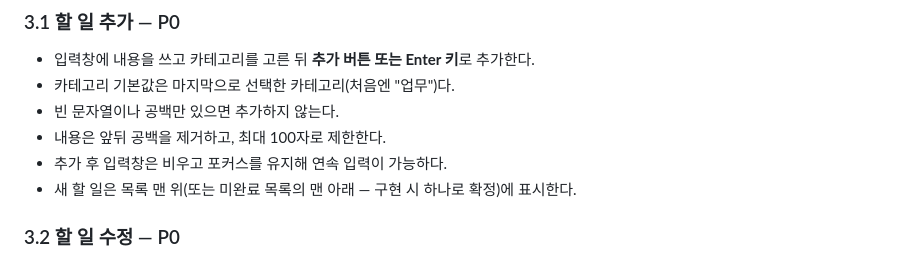
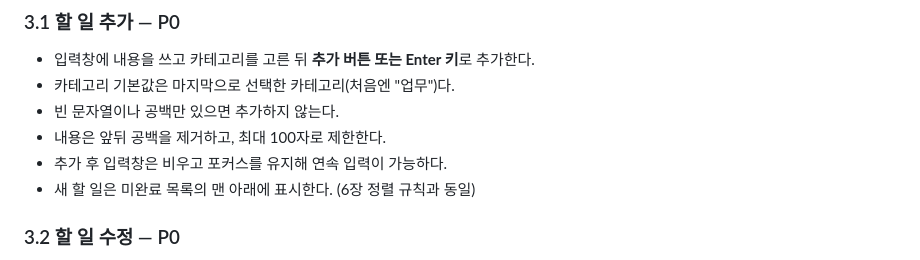
Before and after one commit to thdbs4555-beep/study02_A, a Markdown page: PRD.md, the part around the change. Rendered like a GitHub page.

Commit message:
PRD: settle where new todos appear
Co-Authored-By: Claude Opus 5.5 <noreply@anthropic.com>
Claude-Session: https://claude.ai/code/session_01UtQR6mwM4a8ammQVNCsfPN

```diff
--- a/PRD.md
+++ b/PRD.md
@@ -58,7 +58,7 @@
 - 빈 문자열이나 공백만 있으면 추가하지 않는다.
 - 내용은 앞뒤 공백을 제거하고, 최대 100자로 제한한다.
 - 추가 후 입력창은 비우고 포커스를 유지해 연속 입력이 가능하다.
-- 새 할 일은 목록 맨 위(또는 미완료 목록의 맨 아래 — 구현 시 하나로 확정)에 표시한다.
+- 새 할 일은 미완료 목록의 맨 아래에 표시한다. (6장 정렬 규칙과 동일)
 
 ### 3.2 할 일 수정 — P0
 - 할 일 텍스트를 **더블클릭하거나 수정 버튼**을 누르면 편집 모드로 바뀐다.
```
